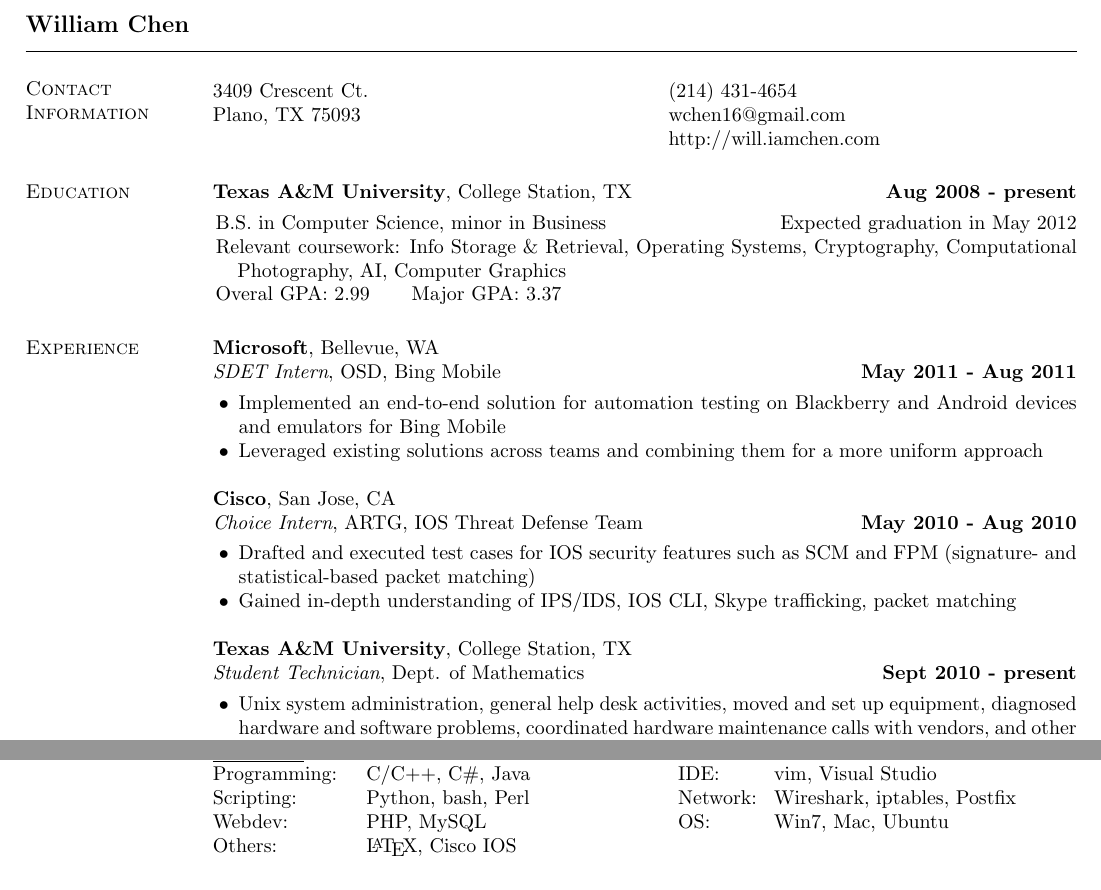
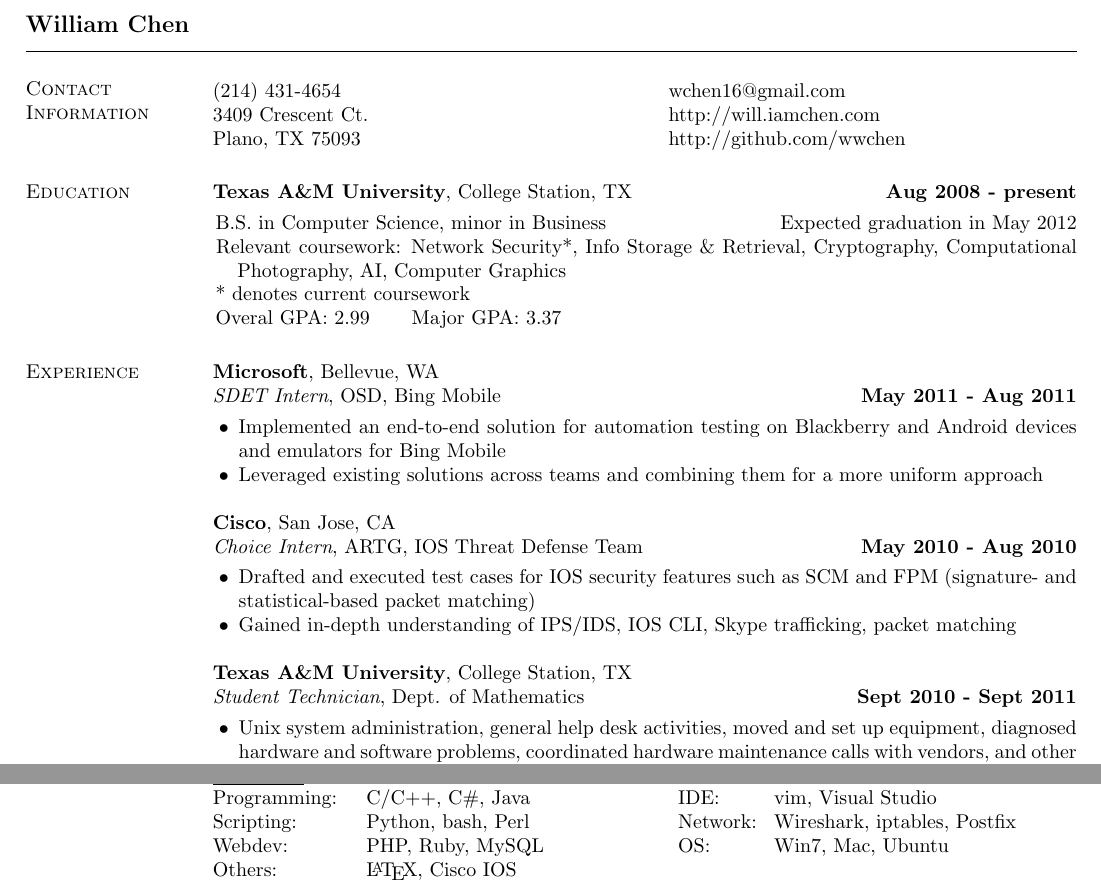
Before and after one commit to AlexanderCU/resume, a LaTeX CV (resume.tex): two parts of the page, joined at a grey line, cut so that both start at the same text. Compiled offline with pdfLaTeX.

Commit message:
2012/01 resume

```diff
--- a/resume.tex
+++ b/resume.tex
@@ -39,9 +39,10 @@
 \section{\sc Contact Information}
 \vspace{.05in}
 \begin{tabular}{@{}p{3in}p{4in}}
-3409 Crescent Ct.          & (214) 431-4654 \\
-Plano, TX 75093            & \href{mailto:wchen16@gmail.com}{wchen16@gmail.com} \\
-                           & \href{http://will.iamchen.com}{http://will.iamchen.com} \\
+(214) 431-4654             & \href{mailto:wchen16@gmail.com}{wchen16@gmail.com} \\
+3409 Crescent Ct.          & \href{http://will.iamchen.com}{http://will.iamchen.com} \\
+Plano, TX 75093            & \href{http://github.com/wwchen}{http://github.com/wwchen} \\
+
 \end{tabular}
 
 %
@@ -52,8 +53,9 @@
 \vspace*{-3mm}
 \begin{list1}
 \item[] \hspace*{-5mm} B.S. in Computer Science, minor in Business \hfill Expected graduation in May 2012
-\item[] \hspace*{-5mm} Relevant coursework: Info Storage \& Retrieval, Operating Systems,
+\item[] \hspace*{-5mm} Relevant coursework: Network Security*, Info Storage \& Retrieval,
  Cryptography, Computational Photography, AI, Computer Graphics
+\item[] \hspace*{-5mm} * denotes current coursework
 \item[] \hspace*{-5mm} Overal GPA: 2.99 \hspace{5mm} Major GPA: 3.37
 %\item[] \hspace*{-5mm} Full list of courses taken available upon request
 \end{list1}
@@ -82,7 +84,7 @@
 \end{list2}
 
 {\bf Texas A\&M University}, College Station, TX \\
-{\em Student Technician}, Dept. of Mathematics \hfill {\bf Sept 2010 - present} \\
+{\em Student Technician}, Dept. of Mathematics \hfill {\bf Sept 2010 - Sept 2011} \\
 \vspace{-3mm}
 \begin{list2}
 \item Unix system administration, general help desk activities, moved and set up
@@ -143,7 +149,7 @@
 %\begin{ncolumn}{2}
 Programming:   & C/C++, C\#, Java           & IDE:        & vim, Visual Studio \\
 Scripting:     & Python, bash, Perl         & Network:    & Wireshark, iptables, Postfix \\
-Webdev:        & PHP, MySQL                 & OS:         & Win7, Mac, Ubuntu\\
+Webdev:        & PHP, Ruby, MySQL           & OS:         & Win7, Mac, Ubuntu\\
 Others:        & \LaTeX, Cisco IOS          & &
 %\end{ncolumn}
 \end{tabular}
```
Also changed, not shown: resume.pdf, resume.tex (4 more changed lines).
